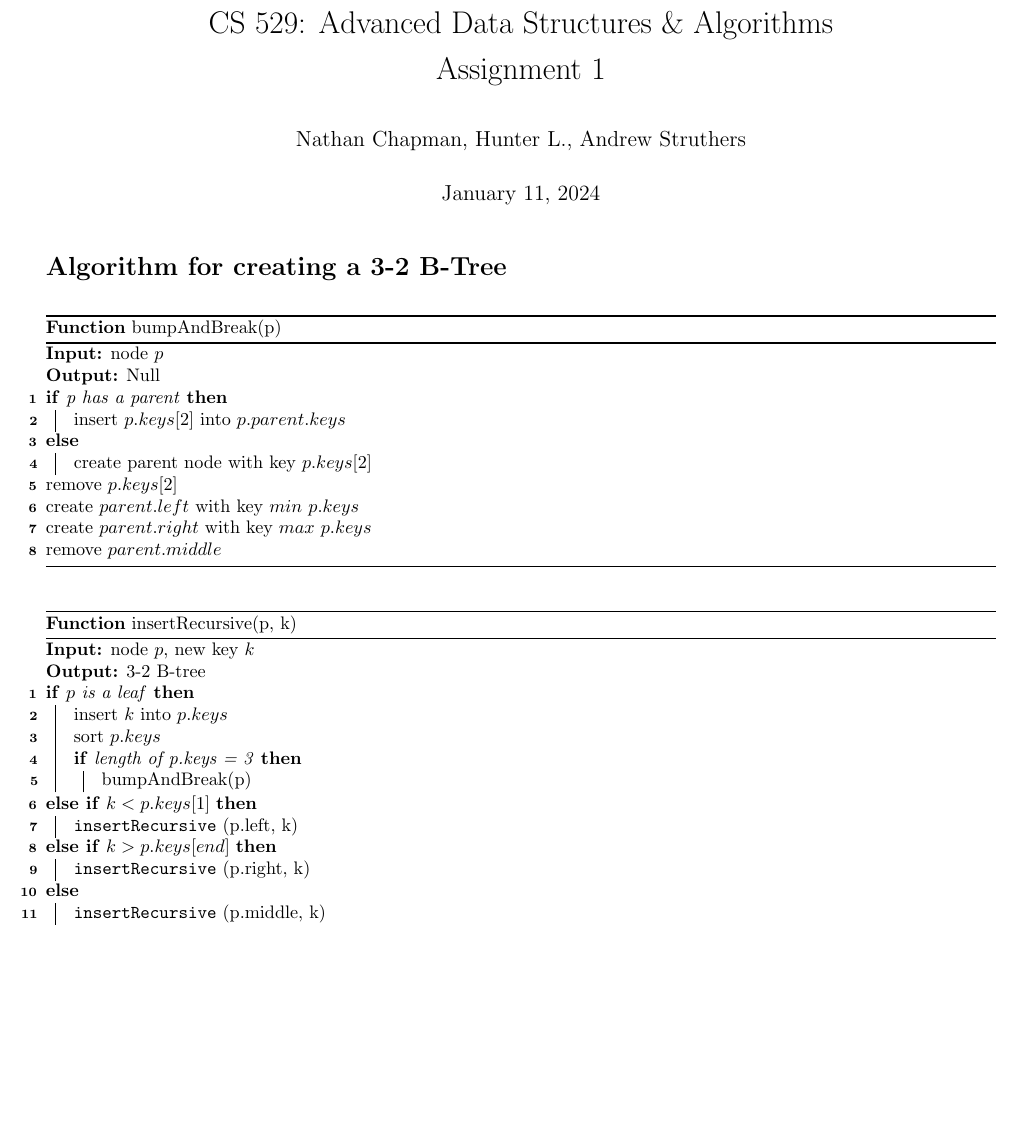
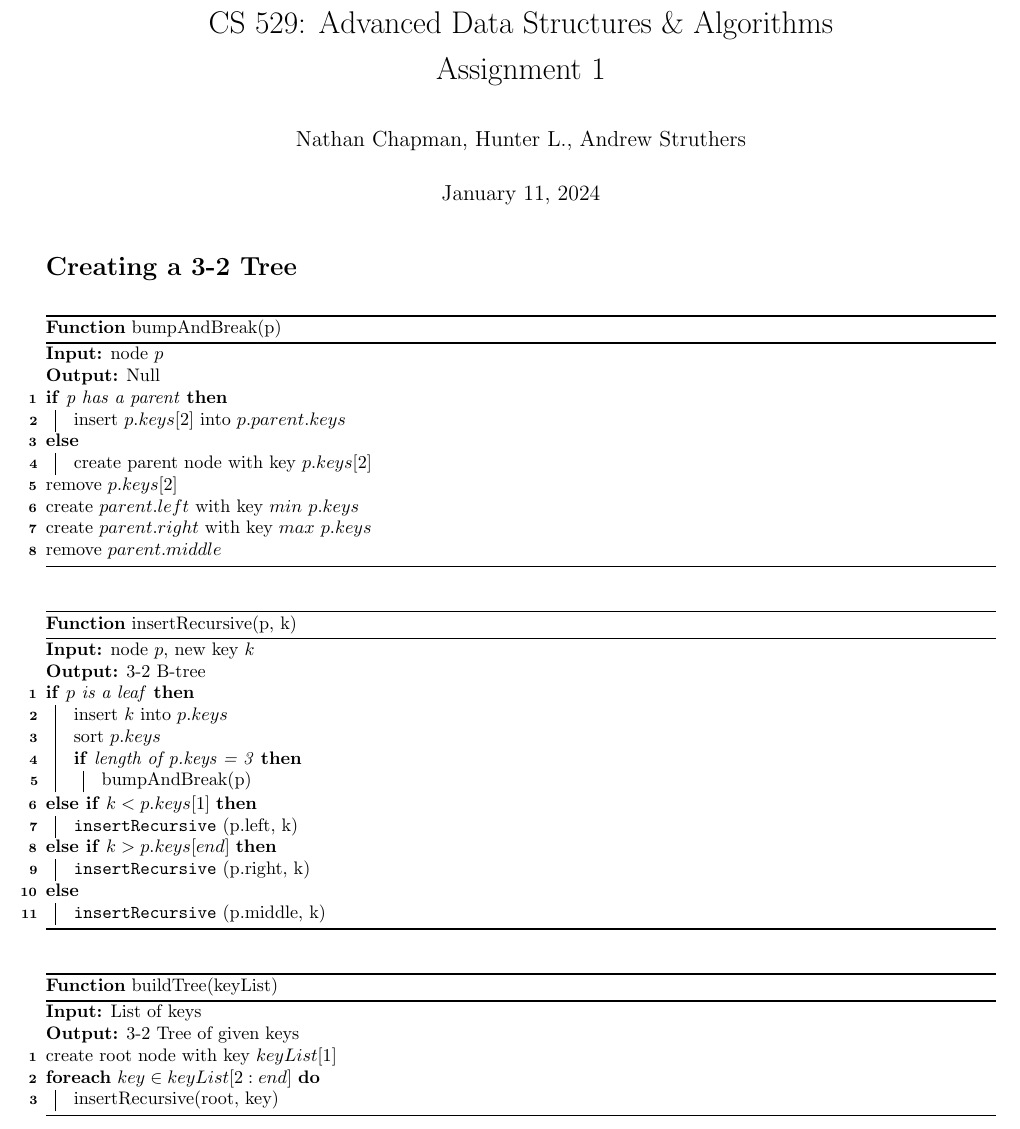
Before and after one commit to NonDairyNeutrino/algorithms, a LaTeX document (ass1/latex/ass1.tex): part of page 1 of 3, cut so that both start at the same text, the shorter picture padded with empty space. Compiled offline with pdfLaTeX.

Commit message:
begin buildTree psuedocode

```diff
--- a/ass1/latex/ass1.tex
+++ b/ass1/latex/ass1.tex
@@ -15,21 +15,9 @@
 \begin{document}
 \maketitle
 
-\section*{Algorithm for creating a 3-2 B-Tree}
-    % for more information see here
-    % https://www.overleaf.com/learn/latex/Algorithms#The_algorithm2e_package
-    % \begin{algorithm}
-    %     $i\gets 10$\;
-    %     \eIf{$i\geq 5$}
-    %     {
-    %         $i\gets i-1$\;
-    %     }{
-    %         \If{$i\leq 3$}
-    %         {
-    %             $i\gets i+2$\;
-    %         }
-    %     }
-    % \end{algorithm}
+\section*{Creating a 3-2 Tree}
+
+
 
     \begin{function}
         \caption{bumpAndBreak(p)}
@@ -74,6 +62,20 @@
         }
     \end{function}
 
+    \begin{function}
+        \caption{buildTree(keyList)}
+        \DontPrintSemicolon
+
+        \KwIn{List of keys}
+        \KwOut{3-2 Tree of given keys}
+
+        create root node with key $keyList[1]$\;
+
+        \ForEach{$key \in keyList[2:end]$}{
+            insertRecursive(root, key)
+        }
+    \end{function}
+
 \pagebreak
 
 \section*{Discussion on van Emde Boas Trees}
```
Also changed, not shown: ass1/latex/ass1.pdf.
